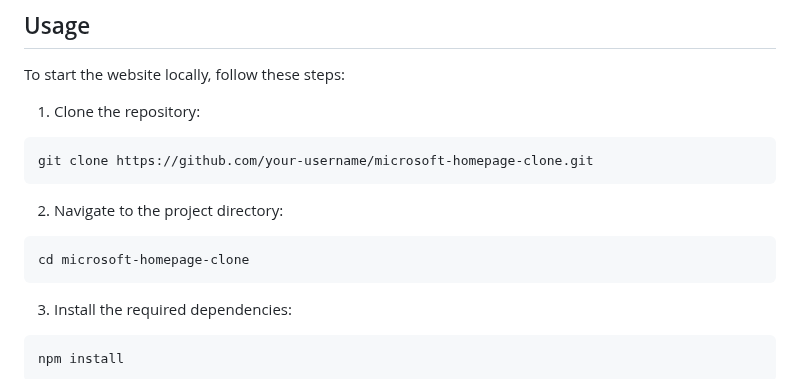
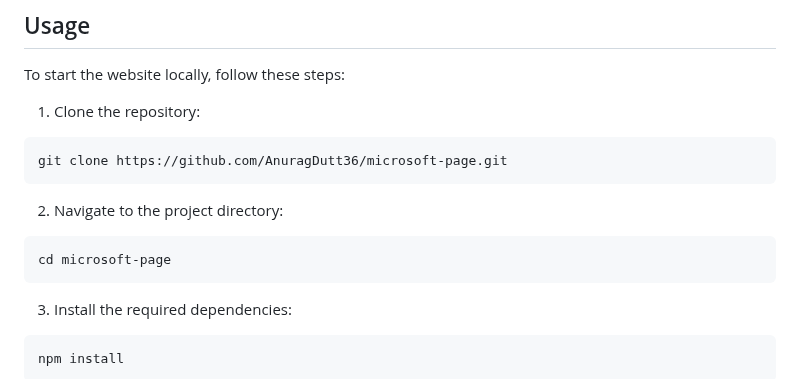
Before and after one commit to anuragdutt36/microsoft-page, a Markdown page: README.md, the part around the change. Drawn GitHub-style.

````diff
--- a/README.md
+++ b/README.md
@@ -46,13 +46,13 @@ To start the website locally, follow these steps:
 1. Clone the repository:
 
 ```shell
-git clone https://github.com/your-username/microsoft-homepage-clone.git
+git clone https://github.com/AnuragDutt36/microsoft-page.git
 ```
 
 2. Navigate to the project directory:
 
 ```shell
-cd microsoft-homepage-clone
+cd microsoft-page
 ```
 
 3. Install the required dependencies:
````
